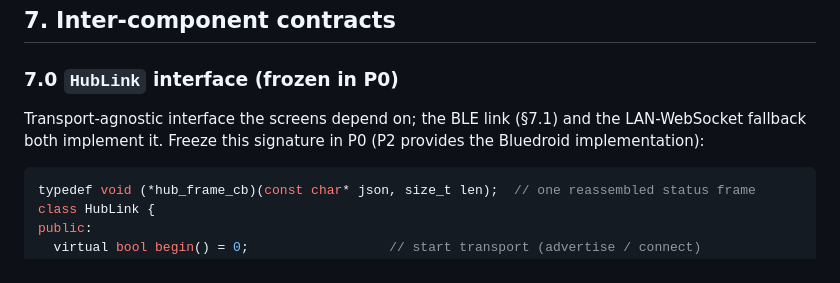
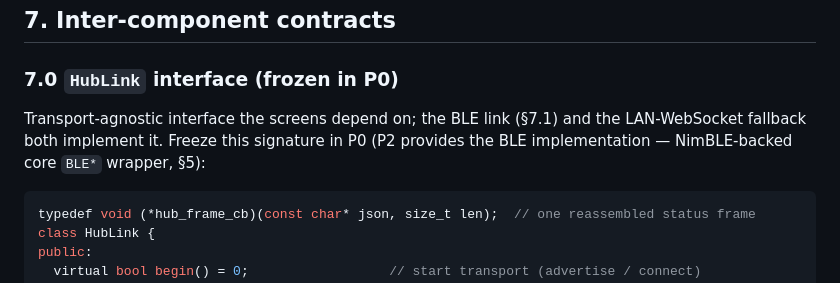
Before and after one commit to angaziz/beacon, a Markdown page: docs/tech.md, the part around the change. Drawn GitHub-style.

````diff
--- a/docs/tech.md
+++ b/docs/tech.md
@@ -133,7 +133,7 @@ Each domain has its own typed record (`weather_rec_t`, `finance_rec_t` (array),
 
 ### 7.0 `HubLink` interface (frozen in P0)
 
-Transport-agnostic interface the screens depend on; the BLE link (§7.1) and the LAN-WebSocket fallback both implement it. Freeze this signature in P0 (P2 provides the Bluedroid implementation):
+Transport-agnostic interface the screens depend on; the BLE link (§7.1) and the LAN-WebSocket fallback both implement it. Freeze this signature in P0 (P2 provides the BLE implementation — NimBLE-backed core `BLE*` wrapper, §5):
 ```c
 typedef void (*hub_frame_cb)(const char* json, size_t len);  // one reassembled status frame
 class HubLink {
````
Also changed, not shown: README.md (+2 -2 lines), docs/prd.md (+6 -2 lines).
